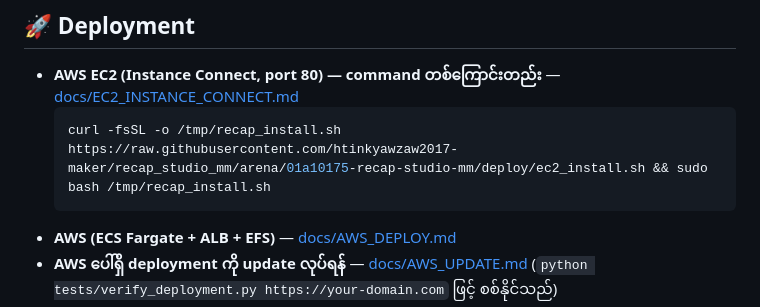
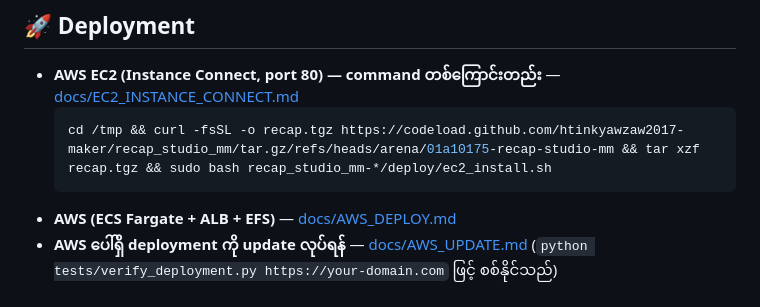
Before and after one commit to htinkyawzaw2017-maker/recap_studio_mm, a Markdown page: README.md, the part around the change. GitHub-like rendering.

````diff
--- a/README.md
+++ b/README.md
@@ -113,7 +113,7 @@ ASS subtitle + hook + logo overlay + reframe → ffmpeg single-pass render → M
 
 * **AWS EC2 (Instance Connect, port 80) — command တစ်ကြောင်းတည်း** — [docs/EC2_INSTANCE_CONNECT.md](docs/EC2_INSTANCE_CONNECT.md)
   ```bash
-  curl -fsSL -o /tmp/recap_install.sh https://raw.githubusercontent.com/htinkyawzaw2017-maker/recap_studio_mm/arena/01a10175-recap-studio-mm/deploy/ec2_install.sh && sudo bash /tmp/recap_install.sh
+  cd /tmp && curl -fsSL -o recap.tgz https://codeload.github.com/htinkyawzaw2017-maker/recap_studio_mm/tar.gz/refs/heads/arena/01a10175-recap-studio-mm && tar xzf recap.tgz && sudo bash recap_studio_mm-*/deploy/ec2_install.sh
   ```
 * **AWS (ECS Fargate + ALB + EFS)** — [docs/AWS_DEPLOY.md](docs/AWS_DEPLOY.md)
 * **AWS ပေါ်ရှိ deployment ကို update လုပ်ရန်** — [docs/AWS_UPDATE.md](docs/AWS_UPDATE.md)
````
Also changed, not shown: docs/AWS_UPDATE.md (+12 -1 lines), docs/EC2_INSTANCE_CONNECT.md (+7 -10 lines).
